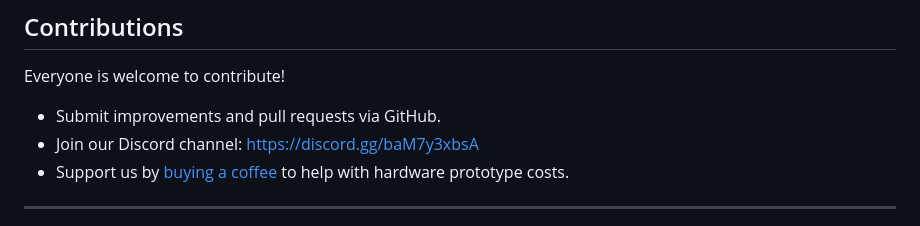
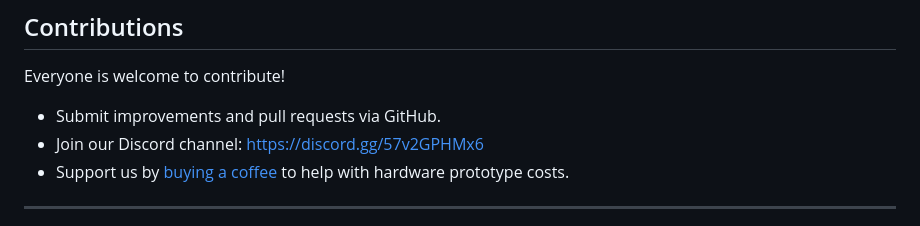
Before and after one commit to odelot/nes-ra-adapter, a Markdown page: README.md, the part around the change. GitHub-like rendering.

Commit message:
Fix Discord channel link in README
Updated Discord channel link in contributions section.

```diff
--- a/README.md
+++ b/README.md
@@ -193,7 +193,7 @@ The adapter uses two microcontrollers working together:
 
 Everyone is welcome to contribute!
 - Submit improvements and pull requests via GitHub.
-- Join our Discord channel: [https://discord.gg/baM7y3xbsA](https://discord.gg/baM7y3xbsA)
+- Join our Discord channel: [https://discord.gg/57v2GPHMx6](https://discord.gg/57v2GPHMx6)
 - Support us by [buying a coffee](https://buymeacoffee.com/nes.ra.adapter) to help with hardware prototype costs.
 
 ---
```
